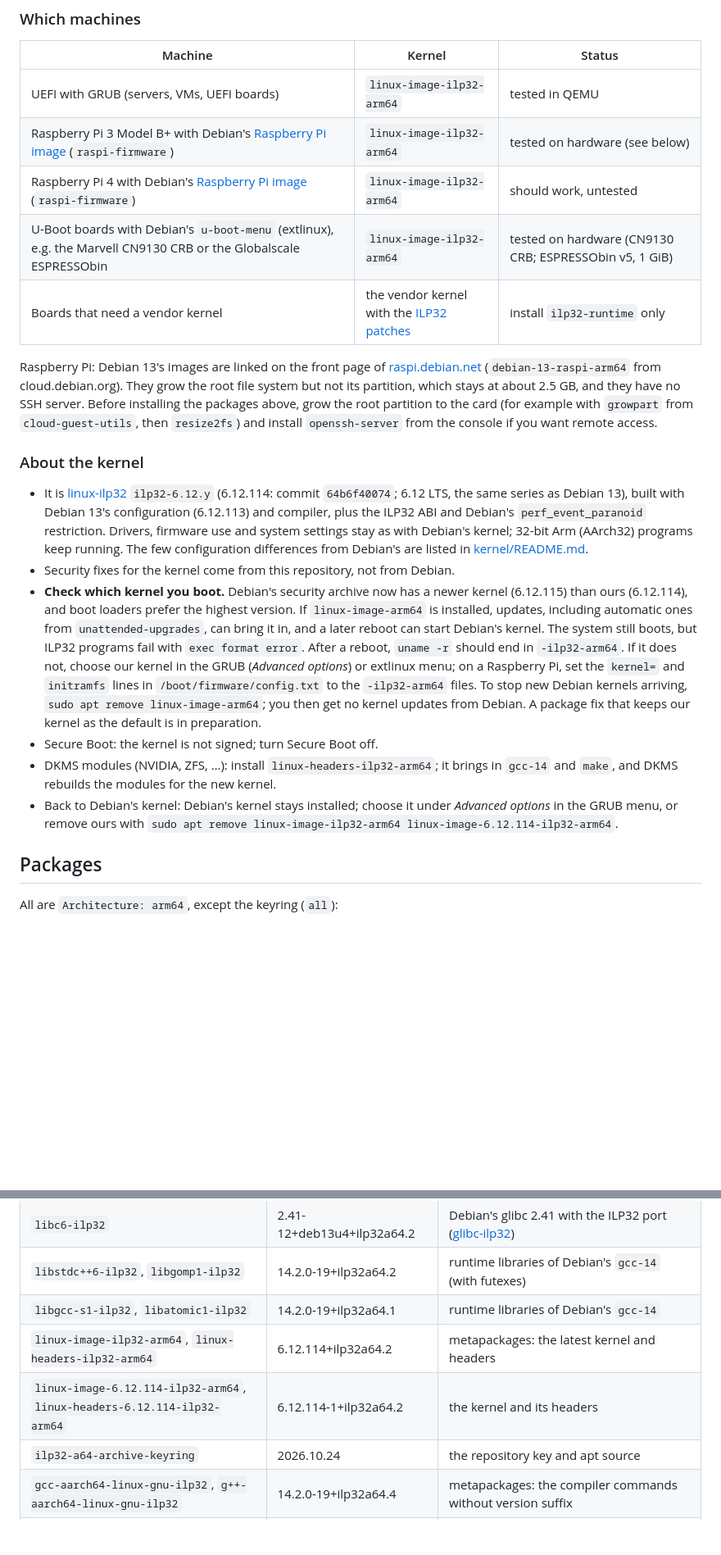
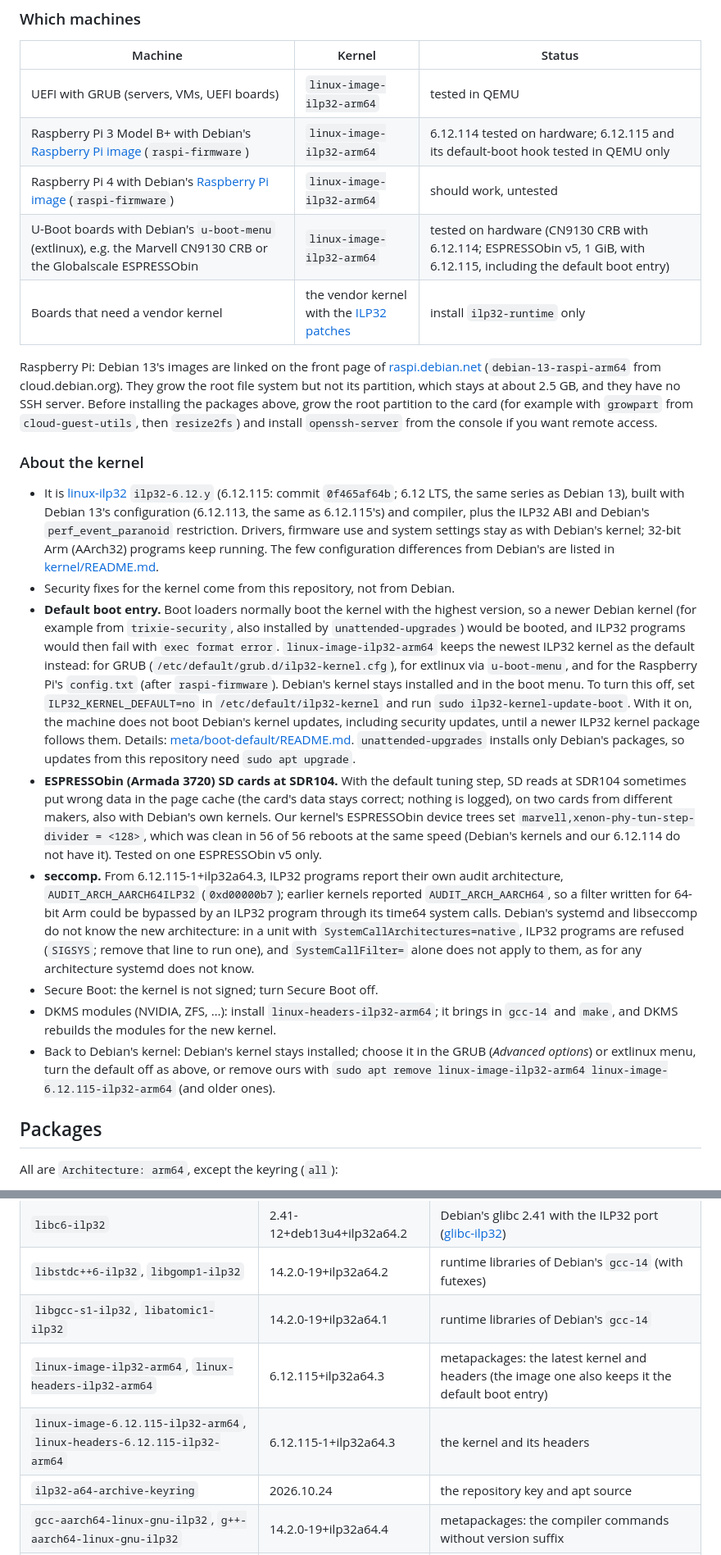
Before and after one commit to ilp32-a64/debian-ilp32, a Markdown page: README.md, 2 parts joined by grey strips. Shown at 82% size. Drawn GitHub-style; blank space fills up the shorter version.

Commit message:
README: kernel 6.12.115, default boot entry, ESPRESSObin SD and seccomp notes

```diff
--- a/README.md
+++ b/README.md
@@ -49,9 +49,9 @@ C programs and other C++ programs are not affected.
 | Machine | Kernel | Status |
 |---|---|---|
 | UEFI with GRUB (servers, VMs, UEFI boards) | `linux-image-ilp32-arm64` | tested in QEMU |
-| Raspberry Pi 3 Model B+ with Debian's [Raspberry Pi image](https://raspi.debian.net/) (`raspi-firmware`) | `linux-image-ilp32-arm64` | tested on hardware (see below) |
+| Raspberry Pi 3 Model B+ with Debian's [Raspberry Pi image](https://raspi.debian.net/) (`raspi-firmware`) | `linux-image-ilp32-arm64` | 6.12.114 tested on hardware; 6.12.115 and its default-boot hook tested in QEMU only |
 | Raspberry Pi 4 with Debian's [Raspberry Pi image](https://raspi.debian.net/) (`raspi-firmware`) | `linux-image-ilp32-arm64` | should work, untested |
-| U-Boot boards with Debian's `u-boot-menu` (extlinux), e.g. the Marvell CN9130 CRB or the Globalscale ESPRESSObin | `linux-image-ilp32-arm64` | tested on hardware (CN9130 CRB; ESPRESSObin v5, 1 GiB) |
+| U-Boot boards with Debian's `u-boot-menu` (extlinux), e.g. the Marvell CN9130 CRB or the Globalscale ESPRESSObin | `linux-image-ilp32-arm64` | tested on hardware (CN9130 CRB with 6.12.114; ESPRESSObin v5, 1 GiB, with 6.12.115, including the default boot entry) |
 | Boards that need a vendor kernel | the vendor kernel with the [ILP32 patches](https://github.com/ilp32-a64/linux-ilp32) | install `ilp32-runtime` only |
 
 Raspberry Pi: Debian 13's images are linked on the front page of [raspi.debian.net](https://raspi.debian.net/)
@@ -62,27 +62,40 @@ then `resize2fs`) and install `openssh-server` from the console if you want remo
 
 ### About the kernel
 
-- It is [linux-ilp32](https://github.com/ilp32-a64/linux-ilp32) `ilp32-6.12.y` (6.12.114: commit `64b6f40074`; 6.12 LTS, the same
-  series as Debian 13), built with Debian 13's configuration (6.12.113) and compiler, plus the
+- It is [linux-ilp32](https://github.com/ilp32-a64/linux-ilp32) `ilp32-6.12.y` (6.12.115: commit `0f465af64b`; 6.12 LTS, the same
+  series as Debian 13), built with Debian 13's configuration (6.12.113, the same as 6.12.115's) and compiler, plus the
   ILP32 ABI and Debian's `perf_event_paranoid` restriction. Drivers, firmware use and system
   settings stay as with Debian's kernel; 32-bit Arm (AArch32) programs keep running. The few
   configuration differences from Debian's are listed in [kernel/README.md](kernel/README.md).
 - Security fixes for the kernel come from this repository, not from Debian.
-- **Check which kernel you boot.** Debian's security archive now has a newer kernel (6.12.115) than
-  ours (6.12.114), and boot loaders prefer the highest version. If `linux-image-arm64` is installed,
-  updates, including automatic ones from `unattended-upgrades`, can bring it in, and a later reboot
-  can start Debian's kernel. The system still boots, but ILP32 programs fail with `exec format error`.
-  After a reboot, `uname -r` should end in `-ilp32-arm64`. If it does not, choose our kernel in the
-  GRUB (*Advanced options*) or extlinux menu; on a Raspberry Pi, set the `kernel=` and `initramfs`
-  lines in `/boot/firmware/config.txt` to the `-ilp32-arm64` files. To stop new Debian kernels
-  arriving, `sudo apt remove linux-image-arm64`; you then get no kernel updates from Debian. A package
-  fix that keeps our kernel as the default is in preparation.
+- **Default boot entry.** Boot loaders normally boot the kernel with the highest version, so a newer
+  Debian kernel (for example from `trixie-security`, also installed by `unattended-upgrades`) would
+  be booted, and ILP32 programs would then fail with `exec format error`. `linux-image-ilp32-arm64`
+  keeps the newest ILP32 kernel as the default instead: for GRUB (`/etc/default/grub.d/ilp32-kernel.cfg`),
+  for extlinux via `u-boot-menu`, and for the Raspberry Pi's `config.txt` (after `raspi-firmware`).
+  Debian's kernel stays installed and in the boot menu. To turn this off, set
+  `ILP32_KERNEL_DEFAULT=no` in `/etc/default/ilp32-kernel` and run `sudo ilp32-kernel-update-boot`.
+  With it on, the machine does not boot Debian's kernel updates, including security updates, until
+  a newer ILP32 kernel package follows them. Details: [meta/boot-default/README.md](meta/boot-default/README.md).
+  `unattended-upgrades` installs only Debian's packages, so updates from this repository need
+  `sudo apt upgrade`.
+- **ESPRESSObin (Armada 3720) SD cards at SDR104.** With the default tuning step, SD reads at SDR104
+  sometimes put wrong data in the page cache (the card's data stays correct; nothing is logged), on
+  two cards from different makers, also with Debian's own kernels. Our kernel's ESPRESSObin device
+  trees set `marvell,xenon-phy-tun-step-divider = <128>`, which was clean in 56 of 56 reboots at the
+  same speed (Debian's kernels and our 6.12.114 do not have it). Tested on one ESPRESSObin v5 only.
+- **seccomp.** From 6.12.115-1+ilp32a64.3, ILP32 programs report their own audit architecture,
+  `AUDIT_ARCH_AARCH64ILP32` (`0xd00000b7`); earlier kernels reported `AUDIT_ARCH_AARCH64`, so a filter
+  written for 64-bit Arm could be bypassed by an ILP32 program through its time64 system calls.
+  Debian's systemd and libseccomp do not know the new architecture: in a unit with
+  `SystemCallArchitectures=native`, ILP32 programs are refused (`SIGSYS`; remove that line to run one),
+  and `SystemCallFilter=` alone does not apply to them, as for any architecture systemd does not know.
 - Secure Boot: the kernel is not signed; turn Secure Boot off.
 - DKMS modules (NVIDIA, ZFS, …): install `linux-headers-ilp32-arm64`; it brings in `gcc-14` and
   `make`, and DKMS rebuilds the modules for the new kernel.
-- Back to Debian's kernel: Debian's kernel stays installed; choose it under *Advanced options* in
-  the GRUB menu, or remove ours with
-  `sudo apt remove linux-image-ilp32-arm64 linux-image-6.12.114-ilp32-arm64`.
+- Back to Debian's kernel: Debian's kernel stays installed; choose it in the GRUB (*Advanced options*)
+  or extlinux menu, turn the default off as above, or remove ours with
+  `sudo apt remove linux-image-ilp32-arm64 linux-image-6.12.115-ilp32-arm64` (and older ones).
 
 ## Packages
 
@@ -94,8 +107,8 @@ All are `Architecture: arm64`, except the keyring (`all`):
 | `libc6-ilp32` | 2.41-12+deb13u4+ilp32a64.2 | Debian's glibc 2.41 with the ILP32 port ([glibc-ilp32](https://github.com/ilp32-a64/glibc-ilp32)) |
 | `libstdc++6-ilp32`, `libgomp1-ilp32` | 14.2.0-19+ilp32a64.2 | runtime libraries of Debian's `gcc-14` (with futexes) |
 | `libgcc-s1-ilp32`, `libatomic1-ilp32` | 14.2.0-19+ilp32a64.1 | runtime libraries of Debian's `gcc-14` |
-| `linux-image-ilp32-arm64`, `linux-headers-ilp32-arm64` | 6.12.114+ilp32a64.2 | metapackages: the latest kernel and headers |
-| `linux-image-6.12.114-ilp32-arm64`, `linux-headers-6.12.114-ilp32-arm64` | 6.12.114-1+ilp32a64.2 | the kernel and its headers |
+| `linux-image-ilp32-arm64`, `linux-headers-ilp32-arm64` | 6.12.115+ilp32a64.3 | metapackages: the latest kernel and headers (the image one also keeps it the default boot entry) |
+| `linux-image-6.12.115-ilp32-arm64`, `linux-headers-6.12.115-ilp32-arm64` | 6.12.115-1+ilp32a64.3 | the kernel and its headers |
 | `ilp32-a64-archive-keyring` | 2026.10.24 | the repository key and apt source |
 | `gcc-aarch64-linux-gnu-ilp32`, `g++-aarch64-linux-gnu-ilp32` | 14.2.0-19+ilp32a64.4 | metapackages: the compiler commands without version suffix |
 | `gcc-14-aarch64-linux-gnu-ilp32`, `g++-14-aarch64-linux-gnu-ilp32` | 14.2.0-19+ilp32a64.4 | Debian's `gcc-14` C and C++ compilers for ILP32, running on arm64 |
```
Also changed, not shown: other parts of README.md (+1 -1 lines).
